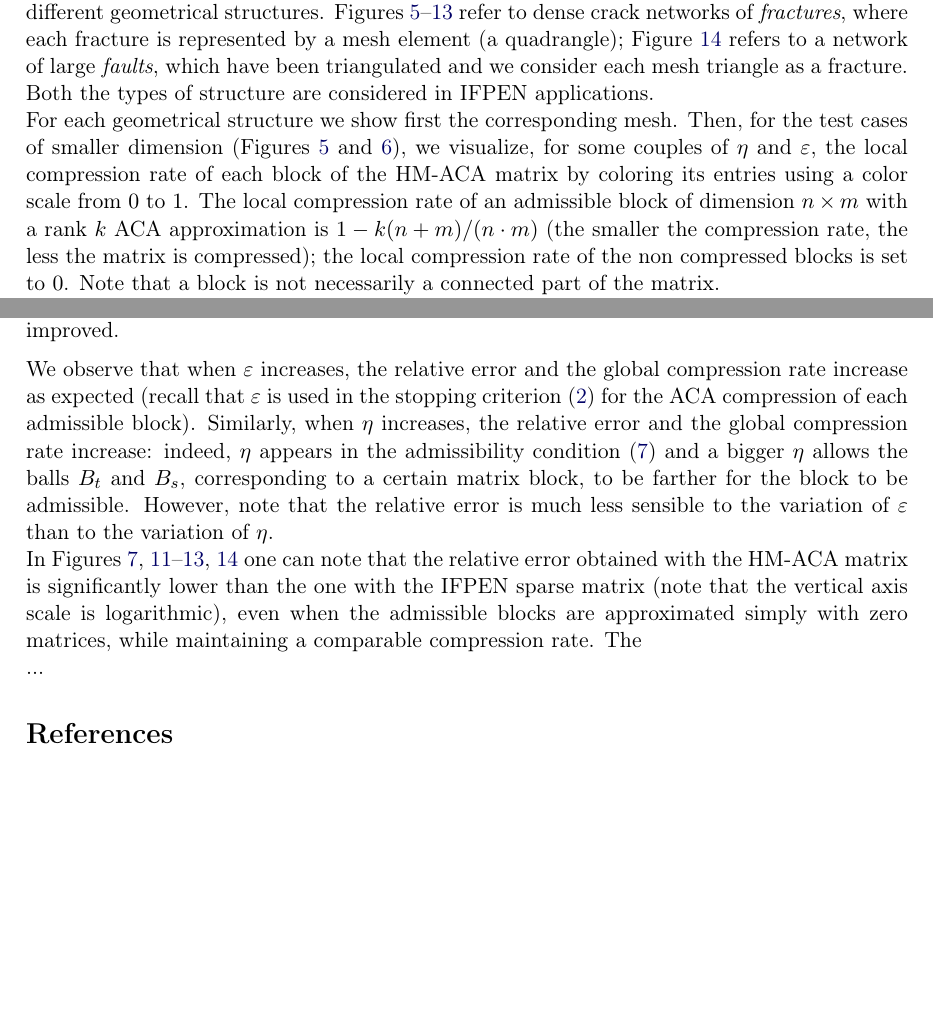
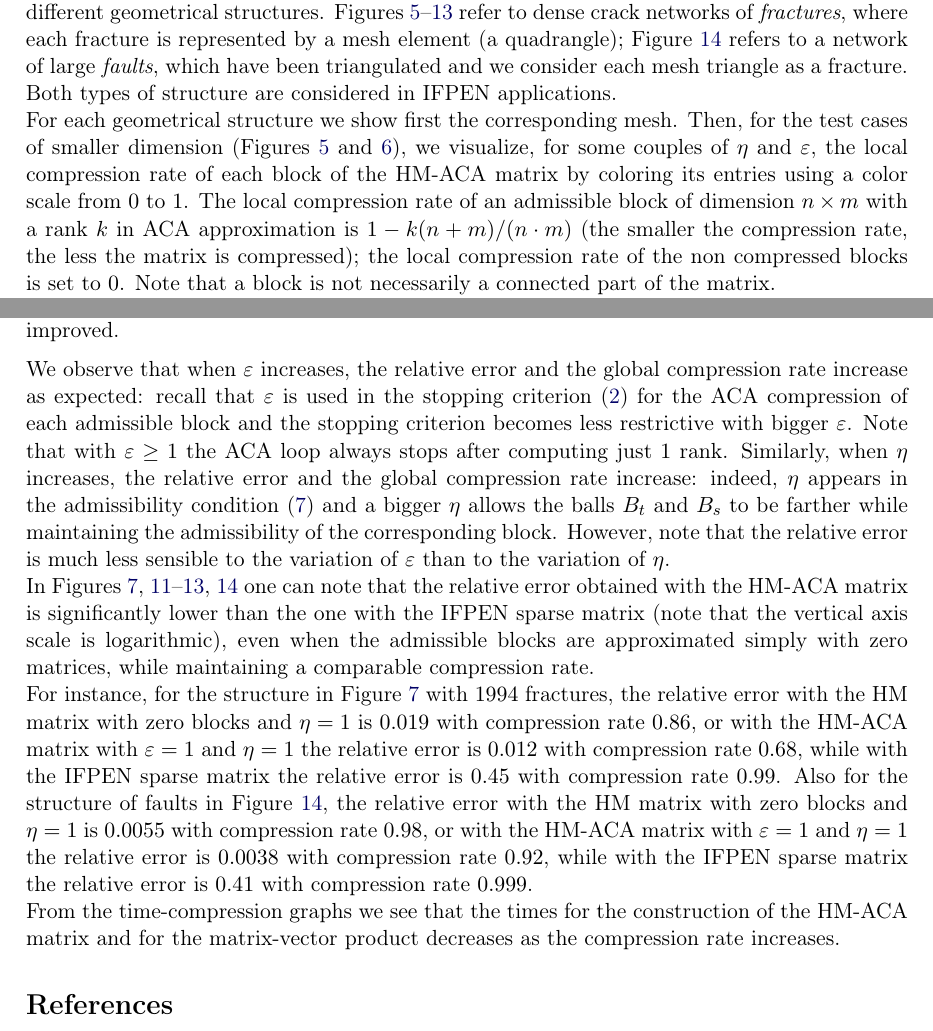
Before and after one commit to xclaeys/ElastoPhi, a LaTeX document (latex/report/elastophi-report.tex, which reads latex/report/results.tex): two parts of pages 8 and 10 of 16 before the commit and two parts of pages 8 and 10 of 17 after it, joined at a grey line, cut so that both start at the same text, the shorter picture padded with empty space. Compiled offline with pdfLaTeX.

Commit message:
more description of results

```diff
--- a/latex/report/results.tex
+++ b/latex/report/results.tex
@@ -7,10 +7,10 @@
 
 In this section we report a series of test cases to illustrate the performance of our code on different geometrical structures.
 Figures~\ref{fig:450Fracs}--\ref{fig:3600FracsV3DN3} refer to dense crack networks of \emph{fractures}, where each fracture is represented by a mesh element (a quadrangle);
-Figure~\ref{fig:5364FracsTriangles} refers to a network of large \emph{faults}, which have been triangulated and we consider each mesh triangle as a fracture. Both the types of structure are considered in IFPEN applications.
+Figure~\ref{fig:5364FracsTriangles} refers to a network of large \emph{faults}, which have been triangulated and we consider each mesh triangle as a fracture. Both types of structure are considered in IFPEN applications.
 
 For each geometrical structure we show first the corresponding mesh.
-Then, for the test cases of smaller dimension (Figures~\ref{fig:450Fracs} and \ref{fig:1363Fracs}), we visualize, for some couples of $\eta$ and $\varepsilon$, the local compression rate of each block of the HM-ACA matrix by coloring its entries using a color scale from $0$ to $1$. The local compression rate of an admissible block of dimension $n\times m$ with a rank $k$ ACA approximation is $1-k(n+m)/(n\cdot m)$ (the smaller the compression rate, the less the matrix is compressed); the local compression rate of the non compressed blocks is set to $0$. Note that a block is not necessarily a connected part of the matrix.
+Then, for the test cases of smaller dimension (Figures~\ref{fig:450Fracs} and \ref{fig:1363Fracs}), we visualize, for some couples of $\eta$ and $\varepsilon$, the local compression rate of each block of the HM-ACA matrix by coloring its entries using a color scale from $0$ to $1$. The local compression rate of an admissible block of dimension $n\times m$ with a rank $k$ in ACA approximation is $1-k(n+m)/(n\cdot m)$ (the smaller the compression rate, the less the matrix is compressed); the local compression rate of the non compressed blocks is set to $0$. Note that a block is not necessarily a connected part of the matrix.
 
 For all the cases, an error-compression graph summarizes the relevant results: for certain couples of values of the parameters $\eta$ and $\varepsilon$, on the vertical axis we report the relative error in Frobenius norm of the corresponding HM-ACA matrix with respect to the dense matrix, and on the horizontal axis the achieved global compression rate. Next to each marker we indicate the value of $\varepsilon$ ($\varepsilon=1, 0.9, 0.5, 0.1, 0.01$) and the legend gives the value of $\eta$ ($\eta=10,1,0.1$). The expression ``0 blocks'' means that the admissible blocks are approximated with zero matrices instead of computing their ACA approximation.
 The global compression rate of a $3N\times 3N$ matrix $A$ is defined as:
@@ -25,17 +25,17 @@ Moreover, for the geometrical structures (Figures~\ref{fig:1994Fracs}, \ref{fig:
 Finally, in Figures~\ref{fig:1994Fracs} and \ref{fig:5364FracsTriangles}, we include two time-compression graphs to show the relation between the global compression rate and the time (in seconds) for the construction of the HM-ACA matrix and for the matrix-vector product with a (fixed) random generated vector. Remark that the code has not been fully optimized yet, so the computing times can be further improved.
 
 \medskip
-We observe that when $\varepsilon$ increases, the relative error and the global compression rate increase as expected (recall that $\varepsilon$ is used in the stopping criterion~\eqref{eq:stopCrit} for the ACA compression of each admissible block).
-Similarly, when $\eta$ increases, the relative error and the global compression rate increase: indeed, $\eta$ appears in the admissibility condition~\eqref{AdmissibilityCondition} and a bigger $\eta$ allows the balls $B_t$ and $B_s$, corresponding to a certain matrix block, to be farther for the block to be admissible.
+We observe that when $\varepsilon$ increases, the relative error and the global compression rate increase as expected: recall that $\varepsilon$ is used in the stopping criterion~\eqref{eq:stopCrit} for the ACA compression of each admissible block and the stopping criterion becomes less restrictive with bigger $\varepsilon$. Note that with $\varepsilon \ge 1$ the ACA loop always stops after computing just $1$ rank.
+Similarly, when $\eta$ increases, the relative error and the global compression rate increase: indeed, $\eta$ appears in the admissibility condition~\eqref{AdmissibilityCondition} and a bigger $\eta$ allows the balls $B_t$ and $B_s$ to be farther while maintaining the admissibility of the corresponding block.
 However, note that the relative error is much less sensible to the variation of $\varepsilon$ than to the variation of $\eta$.
 
-In Figures~\ref{fig:1994Fracs}, \ref{fig:3600FracsV1DN1}--\ref{fig:3600FracsV3DN3}, \ref{fig:5364FracsTriangles} one can note that the relative error obtained with the HM-ACA matrix is significantly lower than the one with the IFPEN sparse matrix (note that the vertical axis scale is logarithmic), even when the admissible blocks are approximated simply with zero matrices, while maintaining a comparable compression rate. The
+In Figures~\ref{fig:1994Fracs}, \ref{fig:3600FracsV1DN1}--\ref{fig:3600FracsV3DN3}, \ref{fig:5364FracsTriangles} one can note that the relative error obtained with the HM-ACA matrix is significantly lower than the one with the IFPEN sparse matrix (note that the vertical axis scale is logarithmic), even when the admissible blocks are approximated simply with zero matrices, while maintaining a comparable compression rate.
 
-...
+For instance, for the structure in Figure~\ref{fig:1994Fracs} with $1994$ fractures, the relative error with the HM matrix with zero blocks and $\eta=1$ is $0.019$ with compression rate $0.86$, or with the HM-ACA matrix with $\varepsilon=1$ and $\eta=1$ the relative error is $0.012$ with compression rate $0.68$, while with the IFPEN sparse matrix the relative error is $0.45$ with compression rate $0.99$.  Also for the structure of faults in Figure~\ref{fig:5364FracsTriangles},
+the relative error with the HM matrix with zero blocks and $\eta=1$ is $0.0055$ with compression rate $0.98$, or with the HM-ACA matrix with $\varepsilon=1$ and $\eta=1$ the relative error is $0.0038$ with compression rate $0.92$, while with the IFPEN sparse matrix the relative error is $0.41$ with compression rate $0.999$.
 
+From the time-compression graphs we see that the times for the construction of the HM-ACA matrix and for the matrix-vector product decreases as the compression rate increases.
 
-
-% comp rate tempi
 
 % V1D1, ...
 
```
